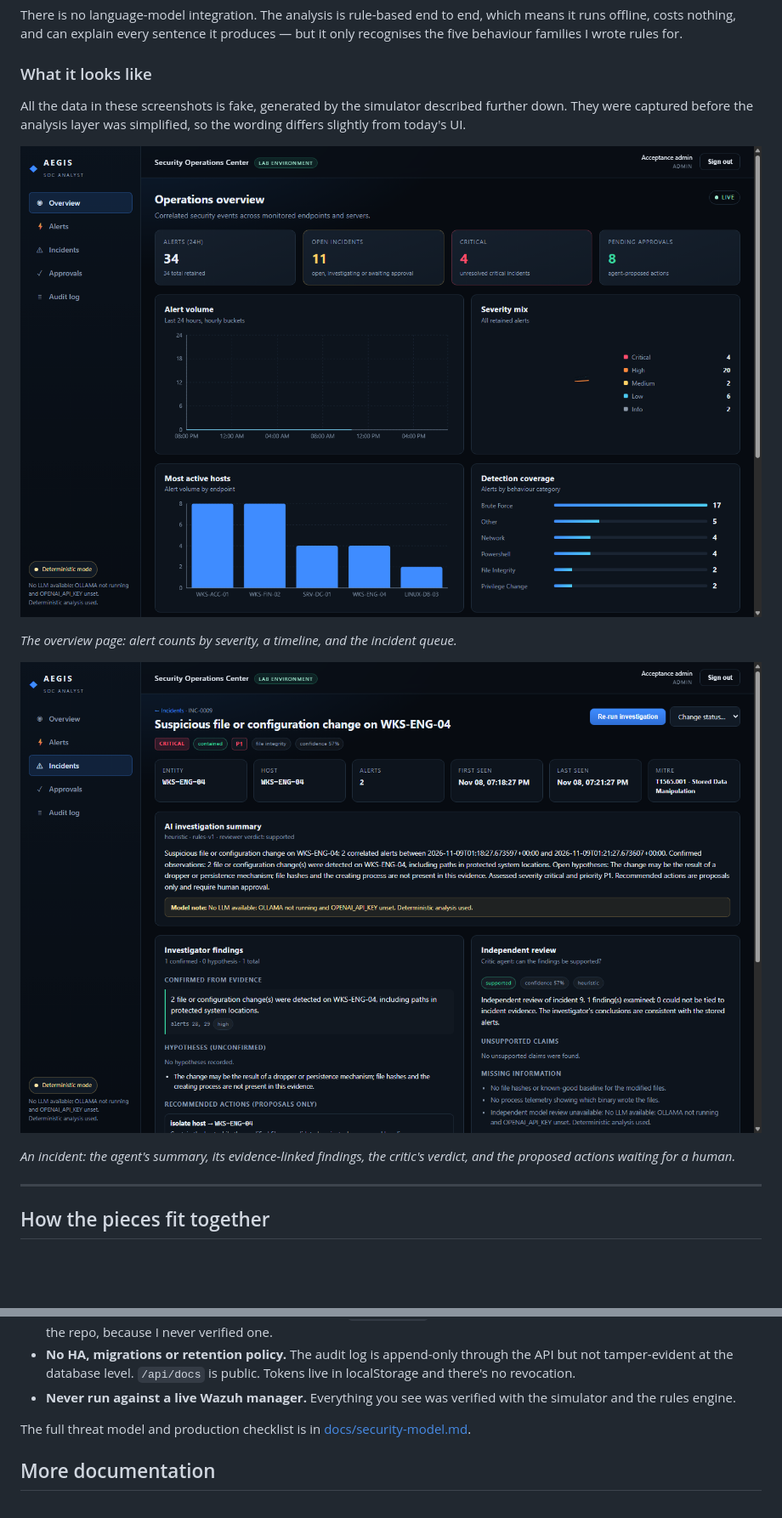
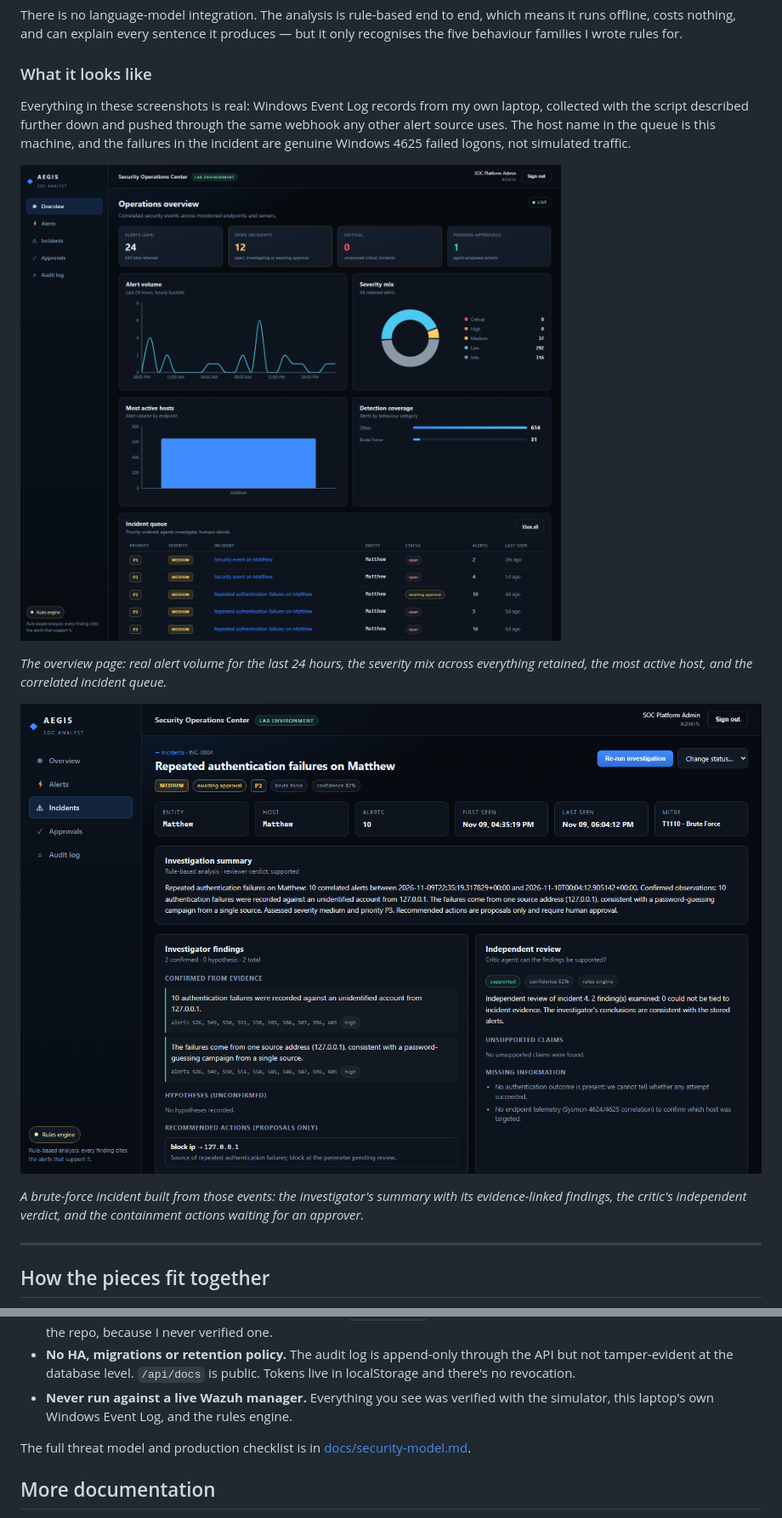
Before and after one commit to BIazor/SIEM-Dashboard, a Markdown page: README.md, 2 parts joined by grey strips. Shown at 85% size. Drawn GitHub-style; pictures changed too: docs/acceptance-screenshots/02-overview.png, docs/acceptance-screenshots/04-incident-detail.png; blank space fills up the shorter version.

```diff
--- a/README.md
+++ b/README.md
@@ -94,17 +94,20 @@ behaviour families I wrote rules for.
 
 ### What it looks like
 
-All the data in these screenshots is fake, generated by the simulator described further down. They
-were captured before the analysis layer was simplified, so the wording differs slightly from today's UI.
+Everything in these screenshots is real: Windows Event Log records from my own laptop, collected with
+the script described further down and pushed through the same webhook any other alert source uses.
+The host name in the queue is this machine, and the failures in the incident are genuine Windows 4625
+failed logons, not simulated traffic.
 
 ![Dashboard overview](docs/acceptance-screenshots/02-overview.png)
 
-*The overview page: alert counts by severity, a timeline, and the incident queue.*
+*The overview page: real alert volume for the last 24 hours, the severity mix across everything
+retained, the most active host, and the correlated incident queue.*
 
 ![Incident detail](docs/acceptance-screenshots/04-incident-detail.png)
 
-*An incident: the agent's summary, its evidence-linked findings, the critic's verdict, and the
-proposed actions waiting for a human.*
+*A brute-force incident built from those events: the investigator's summary with its evidence-linked
+findings, the critic's independent verdict, and the containment actions waiting for an approver.*
 
 ---
 
@@ -396,8 +399,8 @@ I'd rather list the gaps than have someone find them after trusting the screensh
 - **No HA, migrations or retention policy.** The audit log is append-only through the API but not
   tamper-evident at the database level. `/api/docs` is public. Tokens live in localStorage and there's
   no revocation.
-- **Never run against a live Wazuh manager.** Everything you see was verified with the simulator and
-  the rules engine.
+- **Never run against a live Wazuh manager.** Everything you see was verified with the simulator,
+  this laptop's own Windows Event Log, and the rules engine.
 
 The full threat model and production checklist is in [docs/security-model.md](docs/security-model.md).
 
```
Also changed, not shown: 2 other files.
